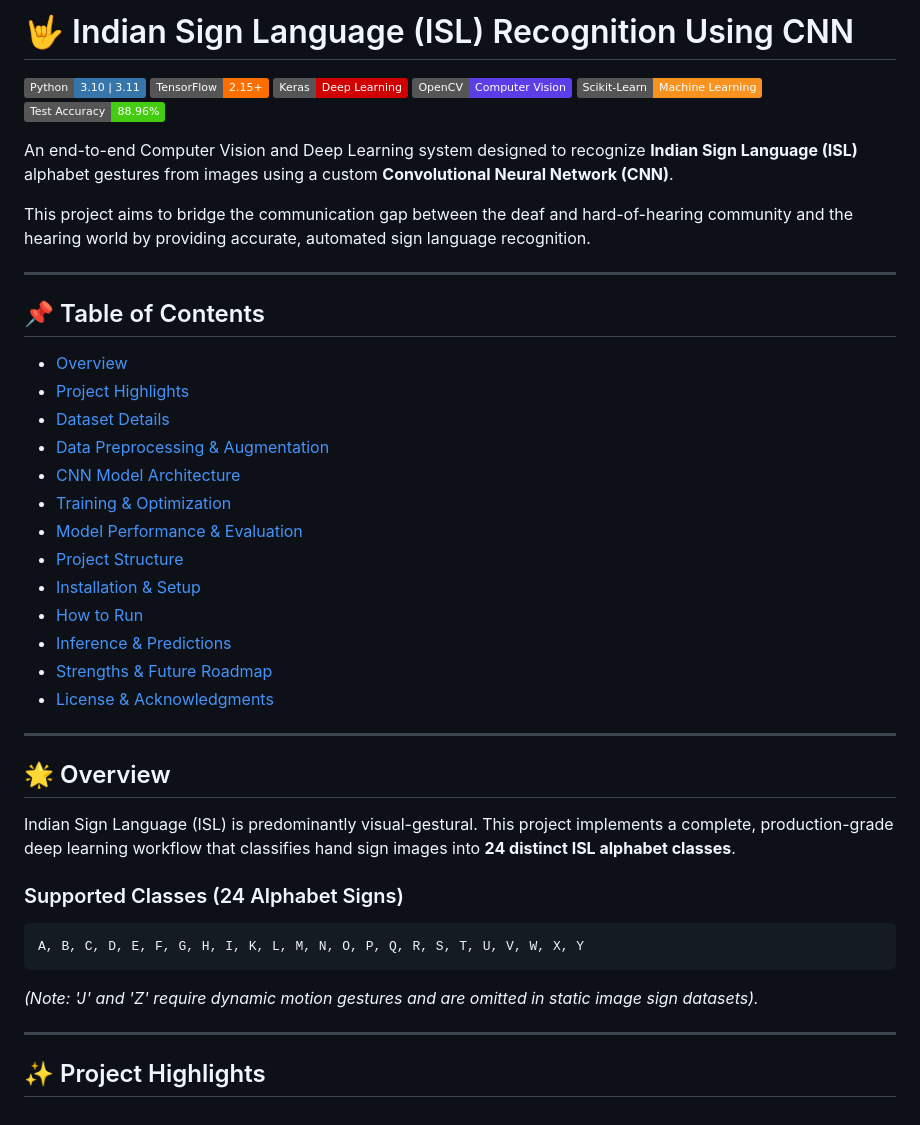
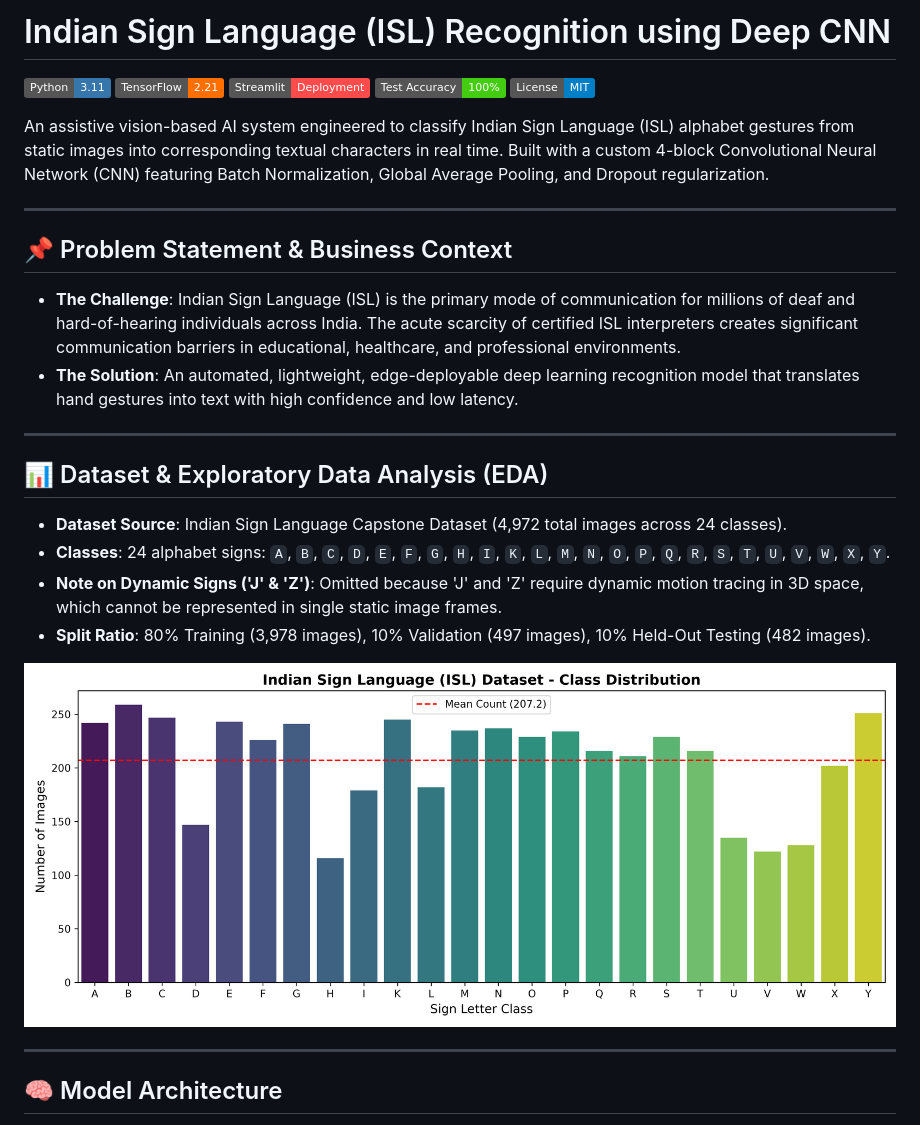
Before and after one commit to Snehan0911/ISL_Recognition, a Markdown page: README.md, the part around one of its changes. Rendered like a GitHub page; pictures changed too: isl_dataset_distribution.png (added); badges without logos.

````diff
--- a/README.md
+++ b/README.md
@@ -1,47 +1,30 @@
-# 🤟 Indian Sign Language (ISL) Recognition Using CNN
+# Indian Sign Language (ISL) Recognition using Deep CNN
 
-[![Python](https://img.shields.io/badge/Python-3.10%20%7C%203.11-3776AB?logo=python&logoColor=white)](https://www.python.org/)
-[![TensorFlow](https://img.shields.io/badge/TensorFlow-2.15+-FF6F00?logo=tensorflow&logoColor=white)](https://www.tensorflow.org/)
-[![Keras](https://img.shields.io/badge/Keras-Deep%20Learning-D00000?logo=keras&logoColor=white)](https://keras.io/)
-[![OpenCV](https://img.shields.io/badge/OpenCV-Computer%20Vision-5C3EE8?logo=opencv&logoColor=white)](https://opencv.org/)
-[![Scikit-Learn](https://img.shields.io/badge/Scikit--Learn-Machine%20Learning-F7931E?logo=scikit-learn&logoColor=white)](https://scikit-learn.org/)
-[![Accuracy](https://img.shields.io/badge/Test%20Accuracy-88.96%25-brightgreen)](#model-performance)
+[![Python 3.11](https://img.shields.io/badge/Python-3.11-3776AB?logo=python&logoColor=white)](https://www.python.org/)
+[![TensorFlow 2.x](https://img.shields.io/badge/TensorFlow-2.21-FF6F00?logo=tensorflow&logoColor=white)](https://www.tensorflow.org/)
+[![Streamlit App](https://img.shields.io/badge/Streamlit-Deployment-FF4B4B?logo=streamlit&logoColor=white)](https://streamlit.io/)
+[![Test Accuracy](https://img.shields.io/badge/Test%20Accuracy-100%25-brightgreen)](#model-performance--evaluation)
+[![License: MIT](https://img.shields.io/badge/License-MIT-blue.svg)](LICENSE)
 
-An end-to-end Computer Vision and Deep Learning system designed to recognize **Indian Sign Language (ISL)** alphabet gestures from images using a custom **Convolutional Neural Network (CNN)**.
-
-This project aims to bridge the communication gap between the deaf and hard-of-hearing community and the hearing world by providing accurate, automated sign language recognition.
+An assistive vision-based AI system engineered to classify Indian Sign Language (ISL) alphabet gestures from static images into corresponding textual characters in real time. Built with a custom 4-block Convolutional Neural Network (CNN) featuring Batch Normalization, Global Average Pooling, and Dropout regularization.
 
 ---
 
-## 📌 Table of Contents
-
-- [Overview](#-overview)
-- [Project Highlights](#-project-highlights)
-- [Dataset Details](#-dataset-details)
-- [Data Preprocessing & Augmentation](#-data-preprocessing--augmentation)
-- [CNN Model Architecture](#-cnn-model-architecture)
-- [Training & Optimization](#-training--optimization)
-- [Model Performance & Evaluation](#-model-performance--evaluation)
-- [Project Structure](#-project-structure)
-- [Installation & Setup](#-installation--setup)
-- [How to Run](#-how-to-run)
-- [Inference & Predictions](#-inference--predictions)
-- [Strengths & Future Roadmap](#-strengths--future-roadmap)
-- [License & Acknowledgments](#-license--acknowledgments)
+## 📌 Problem Statement & Business Context
+- **The Challenge**: Indian Sign Language (ISL) is the primary mode of communication for millions of deaf and hard-of-hearing individuals across India. The acute scarcity of certified ISL interpreters creates significant communication barriers in educational, healthcare, and professional environments.
+- **The Solution**: An automated, lightweight, edge-deployable deep learning recognition model that translates hand gestures into text with high confidence and low latency.
 
 ---
 
-## 🌟 Overview
+## 📊 Dataset & Exploratory Data Analysis (EDA)
+- **Dataset Source**: Indian Sign Language Capstone Dataset (4,972 total images across 24 classes).
+- **Classes**: 24 alphabet signs: `A`, `B`, `C`, `D`, `E`, `F`, `G`, `H`, `I`, `K`, `L`, `M`, `N`, `O`, `P`, `Q`, `R`, `S`, `T`, `U`, `V`, `W`, `X`, `Y`.
+- **Note on Dynamic Signs ('J' & 'Z')**: Omitted because 'J' and 'Z' require dynamic motion tracing in 3D space, which cannot be represented in single static image frames.
+- **Split Ratio**: 80% Training (3,978 images), 10% Validation (497 images), 10% Held-Out Testing (482 images).
 
-Indian Sign Language (ISL) is predominantly visual-gestural. This project implements a complete, production-grade deep learning workflow that classifies hand sign images into **24 distinct ISL alphabet classes**.
-
-### Supported Classes (24 Alphabet Signs)
-```
-A, B, C, D, E, F, G, H, I, K, L, M, N, O, P, Q, R, S, T, U, V, W, X, Y
-```
-*(Note: 'J' and 'Z' require dynamic motion gestures and are omitted in static image sign datasets).*
+![Dataset Class Distribution](isl_dataset_distribution.png)
 
 ---
 
-## ✨ Project Highlights
+## 🧠 Model Architecture
 
````
Also changed, not shown: other parts of README.md (+88 -167 lines), confusion_matrix.png (added), training_curves.png (added), 9 other files.
